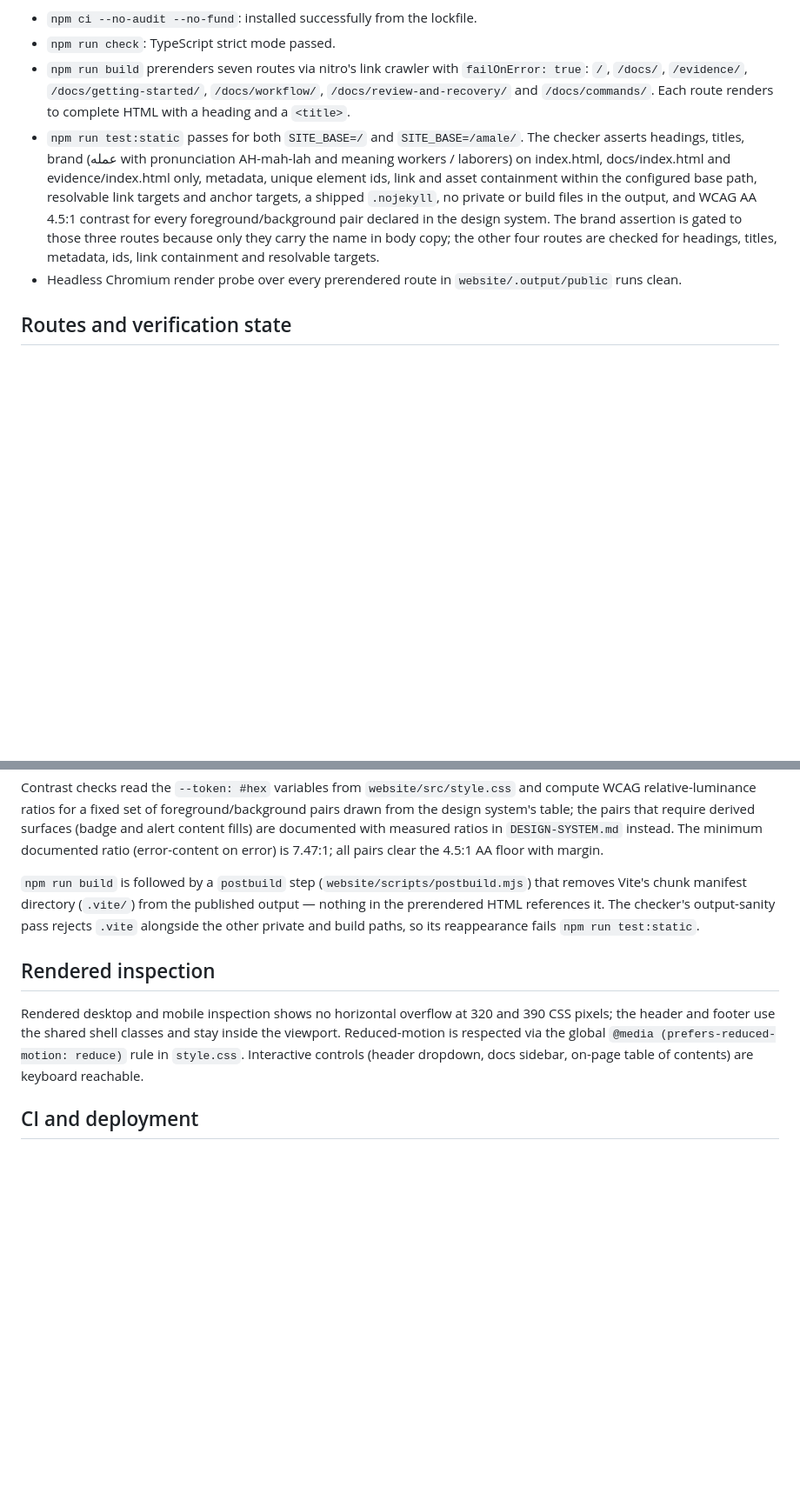
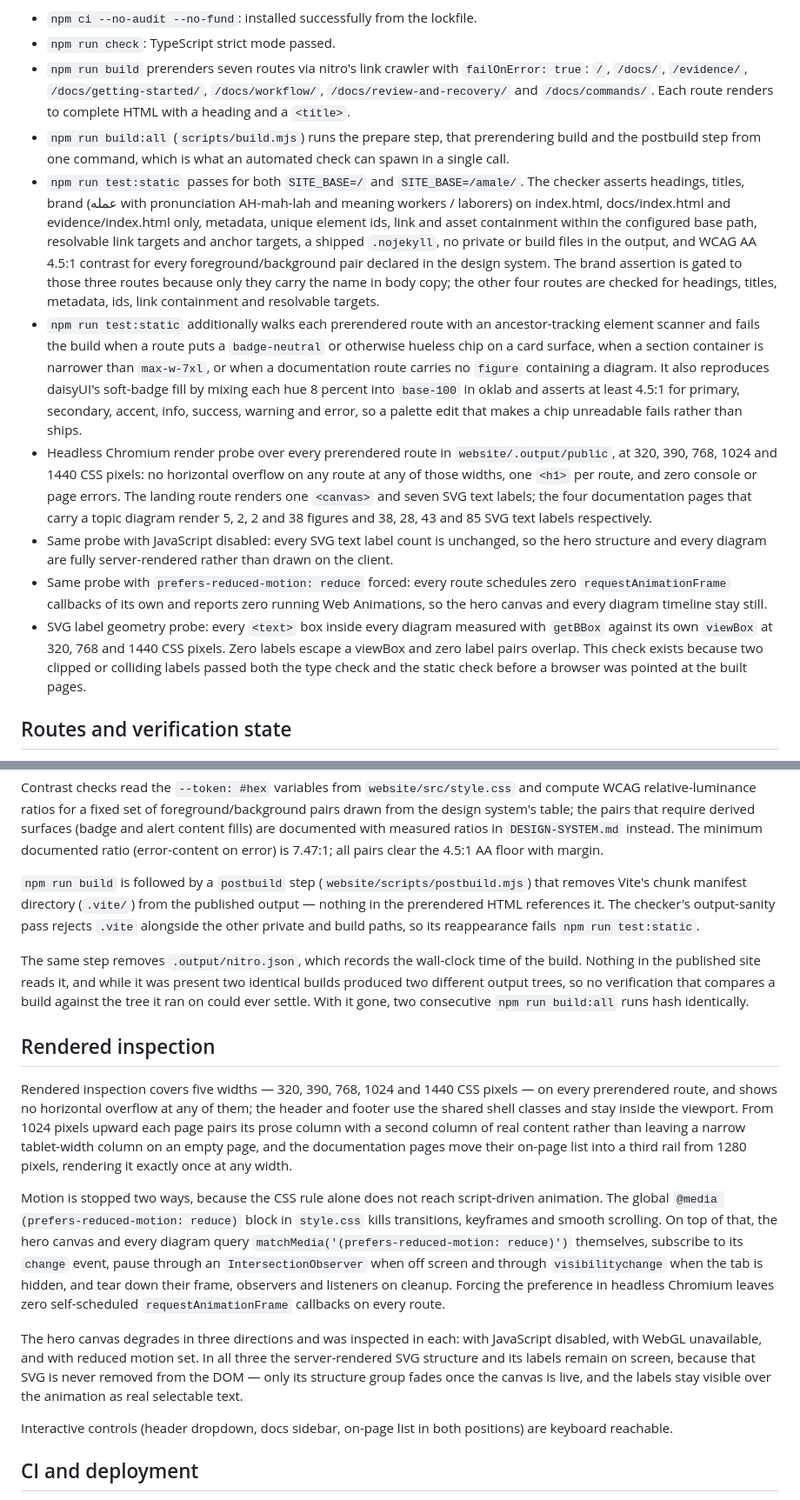
Before and after one commit to mhamri/amale, a Markdown page: website/VERIFICATION.md, 2 parts joined by grey strips. Shown at 87% size. Rendered like a GitHub page; blank space fills up the shorter version.

```diff
--- a/website/VERIFICATION.md
+++ b/website/VERIFICATION.md
@@ -5,8 +5,13 @@ Observed locally on 2026-09-21 using Node 24.19.0 (additional local compatibilit
 - `npm ci --no-audit --no-fund`: installed successfully from the lockfile.
 - `npm run check`: TypeScript strict mode passed.
 - `npm run build` prerenders seven routes via nitro's link crawler with `failOnError: true`: `/`, `/docs/`, `/evidence/`, `/docs/getting-started/`, `/docs/workflow/`, `/docs/review-and-recovery/` and `/docs/commands/`. Each route renders to complete HTML with a heading and a `<title>`.
+- `npm run build:all` (`scripts/build.mjs`) runs the prepare step, that prerendering build and the postbuild step from one command, which is what an automated check can spawn in a single call.
 - `npm run test:static` passes for both `SITE_BASE=/` and `SITE_BASE=/amale/`. The checker asserts headings, titles, brand (عمله with pronunciation AH-mah-lah and meaning workers / laborers) on index.html, docs/index.html and evidence/index.html only, metadata, unique element ids, link and asset containment within the configured base path, resolvable link targets and anchor targets, a shipped `.nojekyll`, no private or build files in the output, and WCAG AA 4.5:1 contrast for every foreground/background pair declared in the design system. The brand assertion is gated to those three routes because only they carry the name in body copy; the other four routes are checked for headings, titles, metadata, ids, link containment and resolvable targets.
-- Headless Chromium render probe over every prerendered route in `website/.output/public` runs clean.
+- `npm run test:static` additionally walks each prerendered route with an ancestor-tracking element scanner and fails the build when a route puts a `badge-neutral` or otherwise hueless chip on a card surface, when a section container is narrower than `max-w-7xl`, or when a documentation route carries no `figure` containing a diagram. It also reproduces daisyUI's soft-badge fill by mixing each hue 8 percent into `base-100` in oklab and asserts at least 4.5:1 for primary, secondary, accent, info, success, warning and error, so a palette edit that makes a chip unreadable fails rather than ships.
+- Headless Chromium render probe over every prerendered route in `website/.output/public`, at 320, 390, 768, 1024 and 1440 CSS pixels: no horizontal overflow on any route at any of those widths, one `<h1>` per route, and zero console or page errors. The landing route renders one `<canvas>` and seven SVG text labels; the four documentation pages that carry a topic diagram render 5, 2, 2 and 38 figures and 38, 28, 43 and 85 SVG text labels respectively.
+- Same probe with JavaScript disabled: every SVG text label count is unchanged, so the hero structure and every diagram are fully server-rendered rather than drawn on the client.
+- Same probe with `prefers-reduced-motion: reduce` forced: every route schedules zero `requestAnimationFrame` callbacks of its own and reports zero running Web Animations, so the hero canvas and every diagram timeline stay still.
+- SVG label geometry probe: every `<text>` box inside every diagram measured with `getBBox` against its own `viewBox` at 320, 768 and 1440 CSS pixels. Zero labels escape a viewBox and zero label pairs overlap. This check exists because two clipped or colliding labels passed both the type check and the static check before a browser was pointed at the built pages.
 
 ## Routes and verification state
 
@@ -34,9 +39,17 @@ Contrast checks read the `--token: #hex` variables from `website/src/style.css`
 
 `npm run build` is followed by a `postbuild` step (`website/scripts/postbuild.mjs`) that removes Vite's chunk manifest directory (`.vite/`) from the published output — nothing in the prerendered HTML references it. The checker's output-sanity pass rejects `.vite` alongside the other private and build paths, so its reappearance fails `npm run test:static`.
 
+The same step removes `.output/nitro.json`, which records the wall-clock time of the build. Nothing in the published site reads it, and while it was present two identical builds produced two different output trees, so no verification that compares a build against the tree it ran on could ever settle. With it gone, two consecutive `npm run build:all` runs hash identically.
+
 ## Rendered inspection
 
-Rendered desktop and mobile inspection shows no horizontal overflow at 320 and 390 CSS pixels; the header and footer use the shared shell classes and stay inside the viewport. Reduced-motion is respected via the global `@media (prefers-reduced-motion: reduce)` rule in `style.css`. Interactive controls (header dropdown, docs sidebar, on-page table of contents) are keyboard reachable.
+Rendered inspection covers five widths — 320, 390, 768, 1024 and 1440 CSS pixels — on every prerendered route, and shows no horizontal overflow at any of them; the header and footer use the shared shell classes and stay inside the viewport. From 1024 pixels upward each page pairs its prose column with a second column of real content rather than leaving a narrow tablet-width column on an empty page, and the documentation pages move their on-page list into a third rail from 1280 pixels, rendering it exactly once at any width.
+
+Motion is stopped two ways, because the CSS rule alone does not reach script-driven animation. The global `@media (prefers-reduced-motion: reduce)` block in `style.css` kills transitions, keyframes and smooth scrolling. On top of that, the hero canvas and every diagram query `matchMedia('(prefers-reduced-motion: reduce)')` themselves, subscribe to its `change` event, pause through an `IntersectionObserver` when off screen and through `visibilitychange` when the tab is hidden, and tear down their frame, observers and listeners on cleanup. Forcing the preference in headless Chromium leaves zero self-scheduled `requestAnimationFrame` callbacks on every route.
+
+The hero canvas degrades in three directions and was inspected in each: with JavaScript disabled, with WebGL unavailable, and with reduced motion set. In all three the server-rendered SVG structure and its labels remain on screen, because that SVG is never removed from the DOM — only its structure group fades once the canvas is live, and the labels stay visible over the animation as real selectable text.
+
+Interactive controls (header dropdown, docs sidebar, on-page list in both positions) are keyboard reachable.
 
 ## CI and deployment
 
```
Also changed, not shown: other parts of website/VERIFICATION.md (+1 -1 lines), website/DESIGN-SYSTEM.md (+7 -8 lines).
